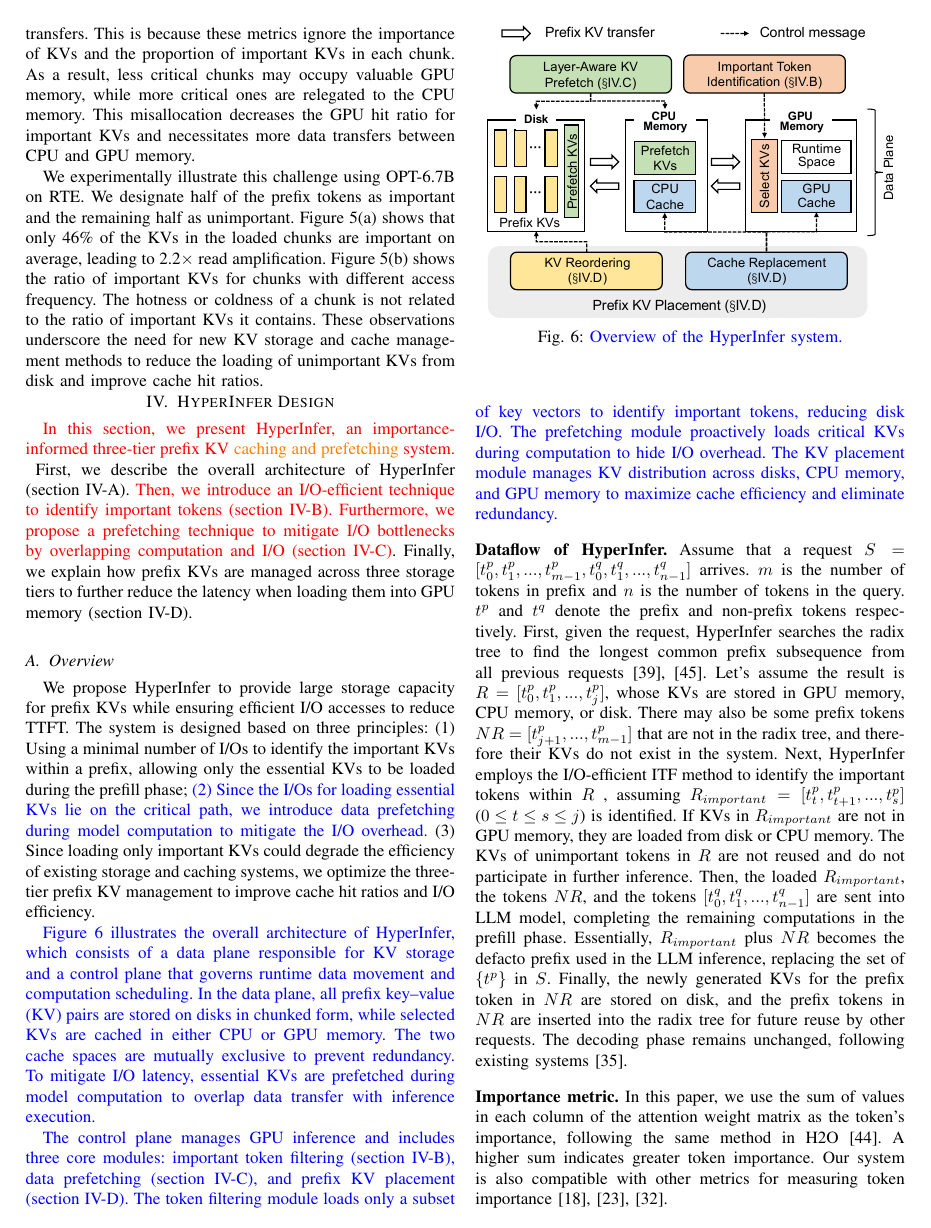
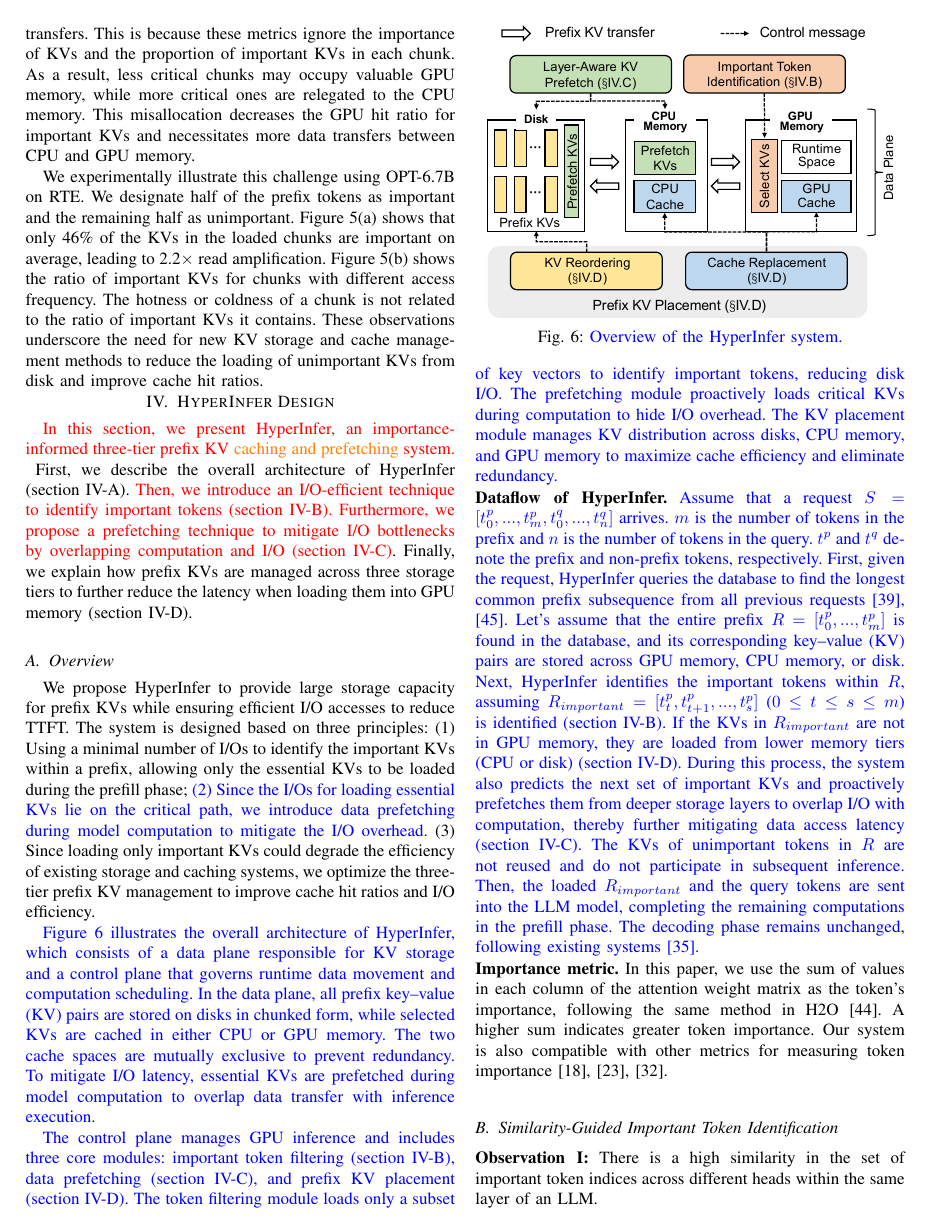
Before and after one commit to eastZed/SPEC-paper, a LaTeX paper (impress_extend.tex, which reads tex/design.tex): page 5 of 13. Compiled offline with pdfLaTeX.

Commit message:
Update design.tex

```diff
--- a/tex/design.tex
+++ b/tex/design.tex
@@ -41,31 +41,44 @@ In the data plane, all prefix key–value (KV) pairs are stored on disks in chun
 
 
 \noindent \textbf{Dataflow of \pname{}.}
-Assume that a request $S=[t^p_0, t^p_1,...,t^p_{m-1}, t^q_0, t^q_1,...,t^q_{n-1}]$ arrives.
-$m$ is the number of tokens in prefix and $n$ is the number of tokens in the query.
-$t^p$ and $t^q$ denote the prefix and non-prefix tokens respectively.
-First, given the request, \pname{} searches the radix tree to find the longest common
+\cp{Assume that a request $S=[t^p_0,...,t^p_{m}, t^q_0, ...,t^q_{n}]$ arrives.
+$m$ is the number of tokens in the prefix and $n$ is the number of tokens in the query.
+$t^p$ and $t^q$ denote the prefix and non-prefix tokens, respectively.
+First, given the request, \pname{} queries the database to find the longest common
 prefix subsequence from all previous requests~\cite{sglang-arxiv23, chunkattention-arxiv24}.
-Let's assume the result is
-%$R=[t^p_{i}, t^p_{i+1}, ..., t^p_j]$, whose KVs are
-$R=[t^p_0, t^p_1, ..., t^p_j]$, whose KVs are
-stored in GPU memory, CPU memory, or disk.
-There may also be some prefix tokens \( NR = [t^p_{j+1}, ..., t^p_{m-1}] \) that are not in the radix tree, and therefore their KVs do not exist in the system.
-Next, \pname{} employs the I/O-efficient ITF method to identify
-the important tokens within $R$ , assuming $R_{important}=[t^p_{t}, t^p_{t+1}, ..., t^p_s]$
-%($ i \leq t \leq s \leq j$) is identified.
-($ 0 \leq t \leq s \leq j$) is identified.
-If KVs in $R_{important}$ are not in GPU memory, they are loaded from disk or CPU memory.
-The KVs of unimportant tokens in $R$ are not reused and do not participate in further inference.
-Then, the loaded $R_{important}$, the tokens $NR$, and the tokens $[t^q_0, t^q_1,...,t^q_{n-1}]$
-are sent into LLM model, completing the remaining computations in the prefill phase.
-Essentially, $R_{important}$ plus $NR$ becomes the defacto prefix used in the LLM inference,
-replacing the set of \{$t^p$\} in $S$.
-%Finally, the newly generated KVs for the prefix token in $R_{important}$ are stored on disk,
-%and the prefix tokens in $R_{important}$ are inserted into the radix tree for future reuse by other requests.
-Finally, the newly generated KVs for the prefix token in $NR$ are stored on disk,
-and the prefix tokens in $NR$ are inserted into the radix tree for future reuse by other requests.
+Let's assume that the entire prefix $R=[t^p_0,...,t^p_{m}]$ is found in the database, and its corresponding key--value (KV) pairs are stored across GPU memory, CPU memory, or disk.
+Next, \pname{} identifies the important tokens within $R$, assuming $R_{important}=[t^p_{t}, t^p_{t+1}, ..., t^p_s]$
+($ 0 \leq t \leq s \leq m$) is identified (\cref{sec:techa}).
+If the KVs in $R_{important}$ are not in GPU memory, they are loaded from lower memory tiers (CPU or disk) (\cref{sec:techb}).
+During this process, the system also predicts the next set of important KVs and proactively prefetches them from deeper storage layers to overlap I/O with computation, thereby further mitigating data access latency  (\cref{sec:techc}).
+The KVs of unimportant tokens in $R$ are not reused and do not participate in subsequent inference.
+Then, the loaded $R_{important}$ and the query tokens are sent into the LLM model, completing the remaining computations in the prefill phase.
 The decoding phase remains unchanged, following existing systems~\cite{alluneed-nips17}.
+}
+
+
+
+%Assume that a request $S=[t^p_0, t^p_1,...,t^p_{m-1}, t^q_0, t^q_1,...,t^q_{n-1}]$ arrives.
+%$m$ is the number of tokens in prefix and $n$ is the number of tokens in the query.
+%$t^p$ and $t^q$ denote the prefix and non-prefix tokens respectively.
+%First, given the request, \pname{} searches the radix tree to find the longest common
+%prefix subsequence from all previous requests~\cite{sglang-arxiv23, chunkattention-arxiv24}.
+%Let's assume the result is
+%$R=[t^p_0, t^p_1, ..., t^p_j]$, whose KVs are
+%stored in GPU memory, CPU memory, or disk.
+%There may also be some prefix tokens \( NR = [t^p_{j+1}, ..., t^p_{m-1}] \) that are not in the radix tree, and therefore their KVs do not exist in the system.
+%Next, \pname{} employs the I/O-efficient ITF method to identify
+%the important tokens within $R$ , assuming $R_{important}=[t^p_{t}, t^p_{t+1}, ..., t^p_s]$
+%($ 0 \leq t \leq s \leq j$) is identified.
+%If KVs in $R_{important}$ are not in GPU memory, they are loaded from disk or CPU memory.
+%The KVs of unimportant tokens in $R$ are not reused and do not participate in further inference.
+%Then, the loaded $R_{important}$, the tokens $NR$, and the tokens $[t^q_0, t^q_1,...,t^q_{n-1}]$
+%are sent into LLM model, completing the remaining computations in the prefill phase.
+%Essentially, $R_{important}$ plus $NR$ becomes the defacto prefix used in the LLM inference,
+%replacing the set of \{$t^p$\} in $S$.
+%Finally, the newly generated KVs for the prefix token in $NR$ are stored on disk,
+%and the prefix tokens in $NR$ are inserted into the radix tree for future reuse by other requests.
+%The decoding phase remains unchanged, following existing systems~\cite{alluneed-nips17}.
 
 % \wj{
 \noindent \textbf{Importance metric.}
```
